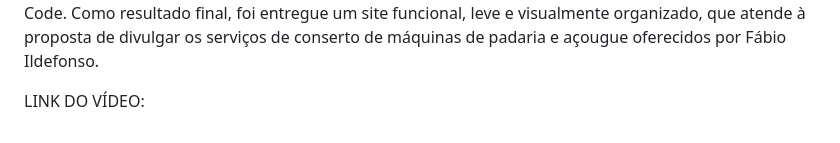
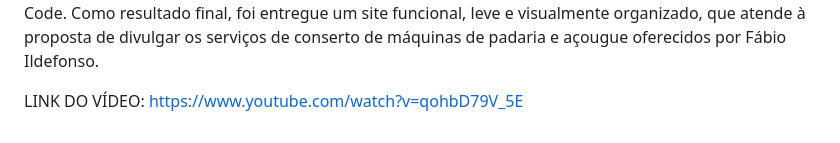
Before and after one commit to guileoni94/fabio.tecnico, a Markdown page: Readme.md, the part around the change. Drawn GitHub-style.

```diff
--- a/Readme.md
+++ b/Readme.md
@@ -88,4 +88,4 @@ Como resultado final, foi entregue um site funcional, leve e visualmente organiz
 
 
 
-LINK DO VÍDEO:
+LINK DO VÍDEO: https://www.youtube.com/watch?v=qohbD79V_5E
```
